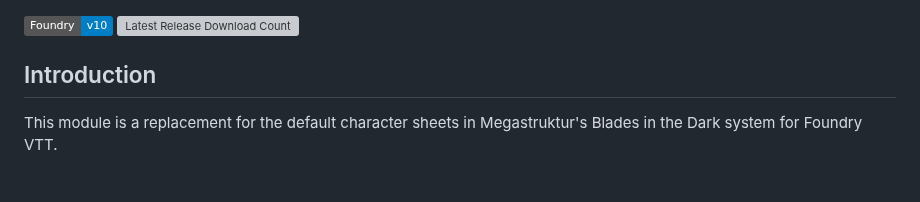
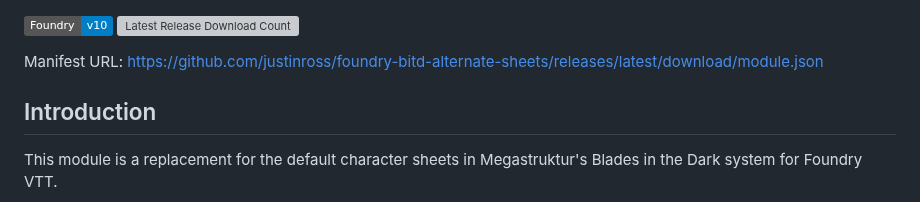
Before and after one commit to justinross/foundry-bitd-alternate-sheets, a Markdown page: README.md, the part around the change. Rendered like a GitHub page; badges without logos; blank space fills up the shorter version; grey boxes are pictures that could not be loaded.

```diff
--- a/README.md
+++ b/README.md
@@ -1,5 +1,7 @@
 ![](https://img.shields.io/badge/Foundry-v10-informational)
 ![Latest Release Download Count](https://img.shields.io/github/downloads/justinross/foundry-bitd-alternate-sheets/latest/module.zip)
+
+Manifest URL: https://github.com/justinross/foundry-bitd-alternate-sheets/releases/latest/download/module.json
 
 ## Introduction
 This module is a replacement for the default character sheets in Megastruktur's Blades in the Dark system for Foundry VTT.
```
